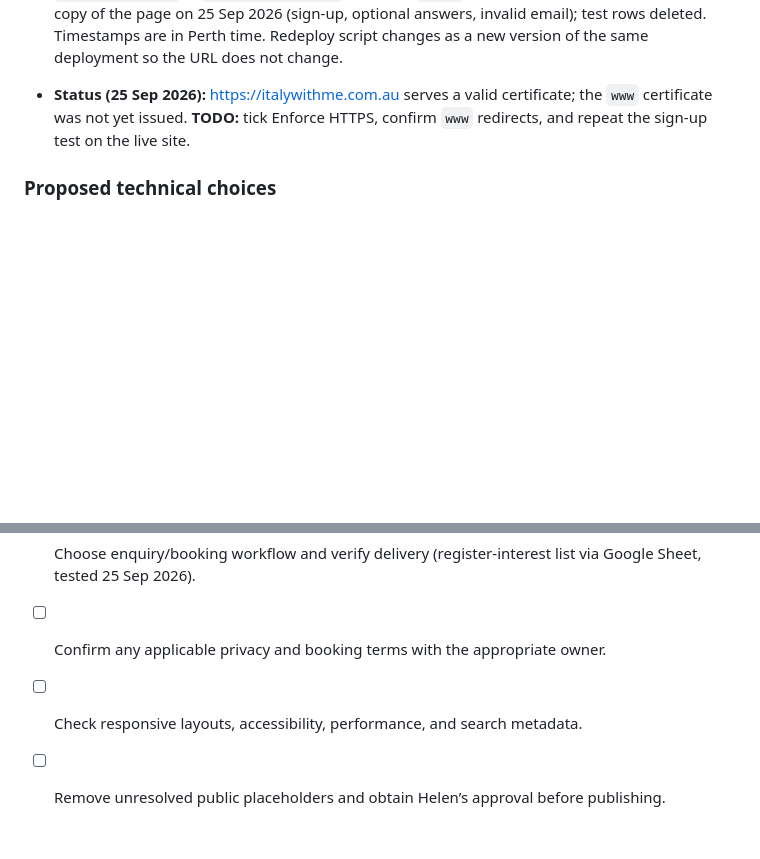
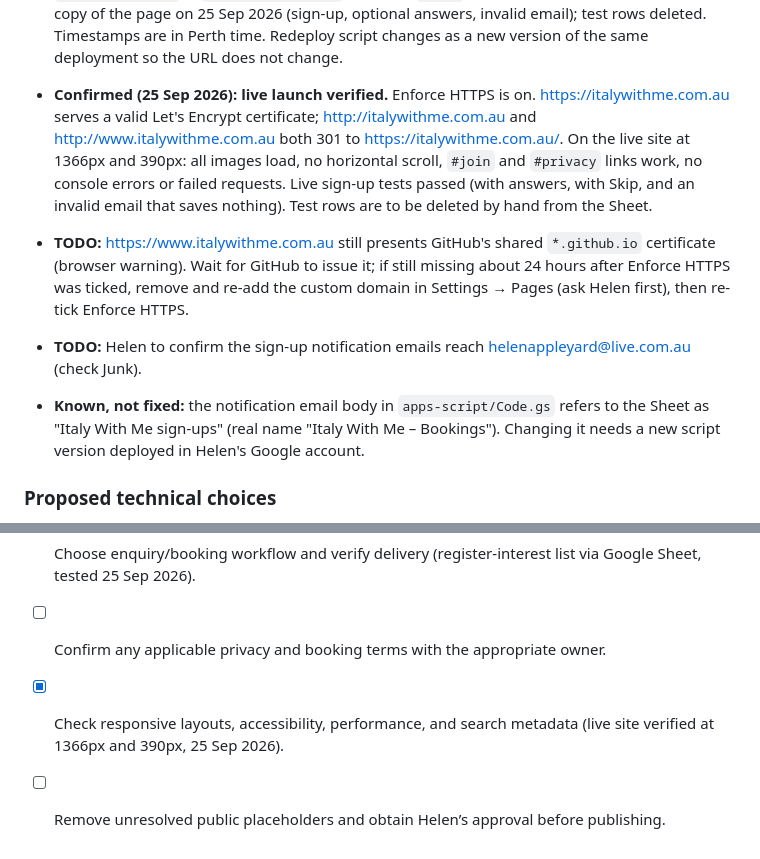
Before and after one commit to helenappleyard-hub/italy-with-me, a Markdown page: PROJECT_CONTEXT.md, 2 parts joined by grey strips. Drawn GitHub-style; blank space fills up the shorter version.

Commit message:
Record live launch verification
Co-Authored-By: Claude Opus 5.5 <noreply@anthropic.com>
Claude-Session: https://claude.ai/code/session_01Lwa7uiAHMsRhTF1imoh4Ls

```diff
--- a/PROJECT_CONTEXT.md
+++ b/PROJECT_CONTEXT.md
@@ -190,7 +190,10 @@ Lovable is the proposed initial website-building environment. Codex and other AI
 - **Confirmed (25 Sep 2026):** Pages source set to GitHub Actions; holding page deployed. GoDaddy DNS updated (four GitHub Pages `A` records for `@`, `www` CNAME to `helenappleyard-hub.github.io`) and GitHub's DNS check passed. **TODO:** tick Enforce HTTPS once GitHub issues the certificate.
 - **Confirmed (25 Sep 2026):** First public page is the register-interest landing page from Claude Design ("Register Interest v4"). Helen confirmed the Helen photo is real and the copy ("an Australian from Perth", "learnt the language", "Italian spoken") is accurate. Sign-ups go to a Google Sheet via Google Apps Script (`apps-script/Code.gs`), which also emails helenappleyard@live.com.au. Helen approved the Privacy note as written.
 - **Confirmed (25 Sep 2026):** Sign-ups are live in the Google Sheet "Italy With Me – Bookings" ("Sign-ups" tab; https://docs.google.com/spreadsheets/d/1bcByb_Yr_XEcg9611dfM7jGlbDAldhArNark5-ThVg8/edit), via its Apps Script project (https://script.google.com/u/0/home/projects/1FyO7YPKUfSj8sjZAJUypRujrPFt2d8dK9kfAhLOeeJICGyzqhCvoNLkj/edit) deployed as a Web app (version 1, execute as Helen, access Anyone). `SIGNUP_ENDPOINT` in `site/js/signup.js` holds the `/exec` URL. Tested end to end from a local copy of the page on 25 Sep 2026 (sign-up, optional answers, invalid email); test rows deleted. Timestamps are in Perth time. Redeploy script changes as a new version of the same deployment so the URL does not change.
-- **Status (25 Sep 2026):** https://italywithme.com.au serves a valid certificate; the `www` certificate was not yet issued. **TODO:** tick Enforce HTTPS, confirm `www` redirects, and repeat the sign-up test on the live site.
+- **Confirmed (25 Sep 2026): live launch verified.** Enforce HTTPS is on. https://italywithme.com.au serves a valid Let's Encrypt certificate; http://italywithme.com.au and http://www.italywithme.com.au both 301 to https://italywithme.com.au/. On the live site at 1366px and 390px: all images load, no horizontal scroll, `#join` and `#privacy` links work, no console errors or failed requests. Live sign-up tests passed (with answers, with Skip, and an invalid email that saves nothing). Test rows are to be deleted by hand from the Sheet.
+- **TODO:** https://www.italywithme.com.au still presents GitHub's shared `*.github.io` certificate (browser warning). Wait for GitHub to issue it; if still missing about 24 hours after Enforce HTTPS was ticked, remove and re-add the custom domain in Settings → Pages (ask Helen first), then re-tick Enforce HTTPS.
+- **TODO:** Helen to confirm the sign-up notification emails reach helenappleyard@live.com.au (check Junk).
+- **Known, not fixed:** the notification email body in `apps-script/Code.gs` refers to the Sheet as "Italy With Me sign-ups" (real name "Italy With Me – Bookings"). Changing it needs a new script version deployed in Helen's Google account.
 
 ### Proposed technical choices
 
@@ -293,5 +296,5 @@ A proposed enquiry form could collect name, email, preferred experience, approxi
 - [ ] Confirm the technical stack, repository, domain, and hosting.
 - [x] Choose enquiry/booking workflow and verify delivery (register-interest list via Google Sheet, tested 25 Sep 2026).
 - [ ] Confirm any applicable privacy and booking terms with the appropriate owner.
-- [ ] Check responsive layouts, accessibility, performance, and search metadata.
+- [x] Check responsive layouts, accessibility, performance, and search metadata (live site verified at 1366px and 390px, 25 Sep 2026).
 - [ ] Remove unresolved public placeholders and obtain Helen’s approval before publishing.
```
